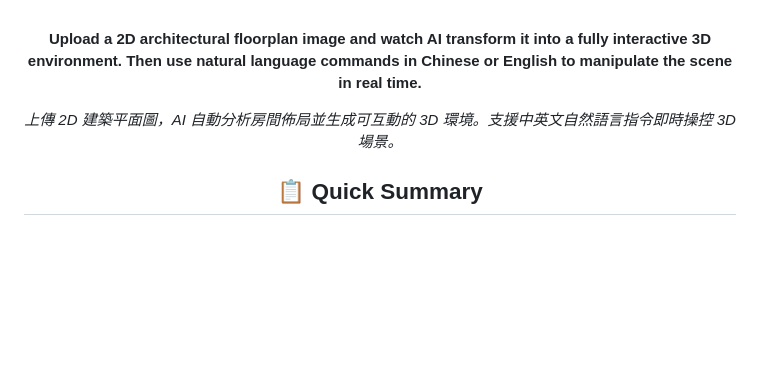
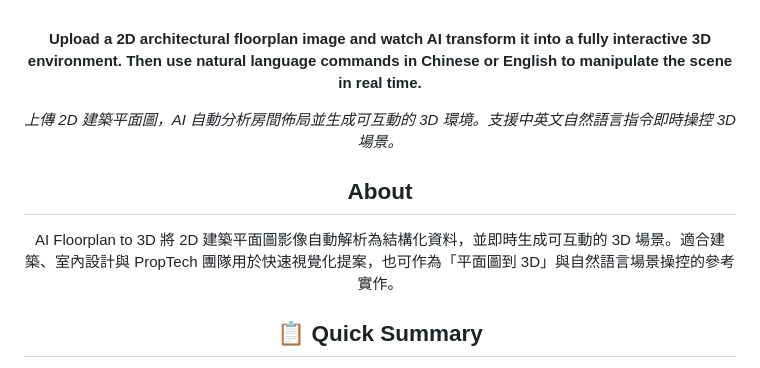
Before and after one commit to akaiHuang/ai-floorplan-to-3d, a Markdown page: README.md, the part around the change. Drawn GitHub-style; blank space fills up the shorter version.

Commit message:
docs: add About section

```diff
--- a/README.md
+++ b/README.md
@@ -15,6 +15,10 @@
 **Upload a 2D architectural floorplan image and watch AI transform it into a fully interactive 3D environment. Then use natural language commands in Chinese or English to manipulate the scene in real time.**
 
 *上傳 2D 建築平面圖，AI 自動分析房間佈局並生成可互動的 3D 環境。支援中英文自然語言指令即時操控 3D 場景。*
+
+## About
+
+AI Floorplan to 3D 將 2D 建築平面圖影像自動解析為結構化資料，並即時生成可互動的 3D 場景。適合建築、室內設計與 PropTech 團隊用於快速視覺化提案，也可作為「平面圖到 3D」與自然語言場景操控的參考實作。
 
 ## 📋 Quick Summary
 
```
